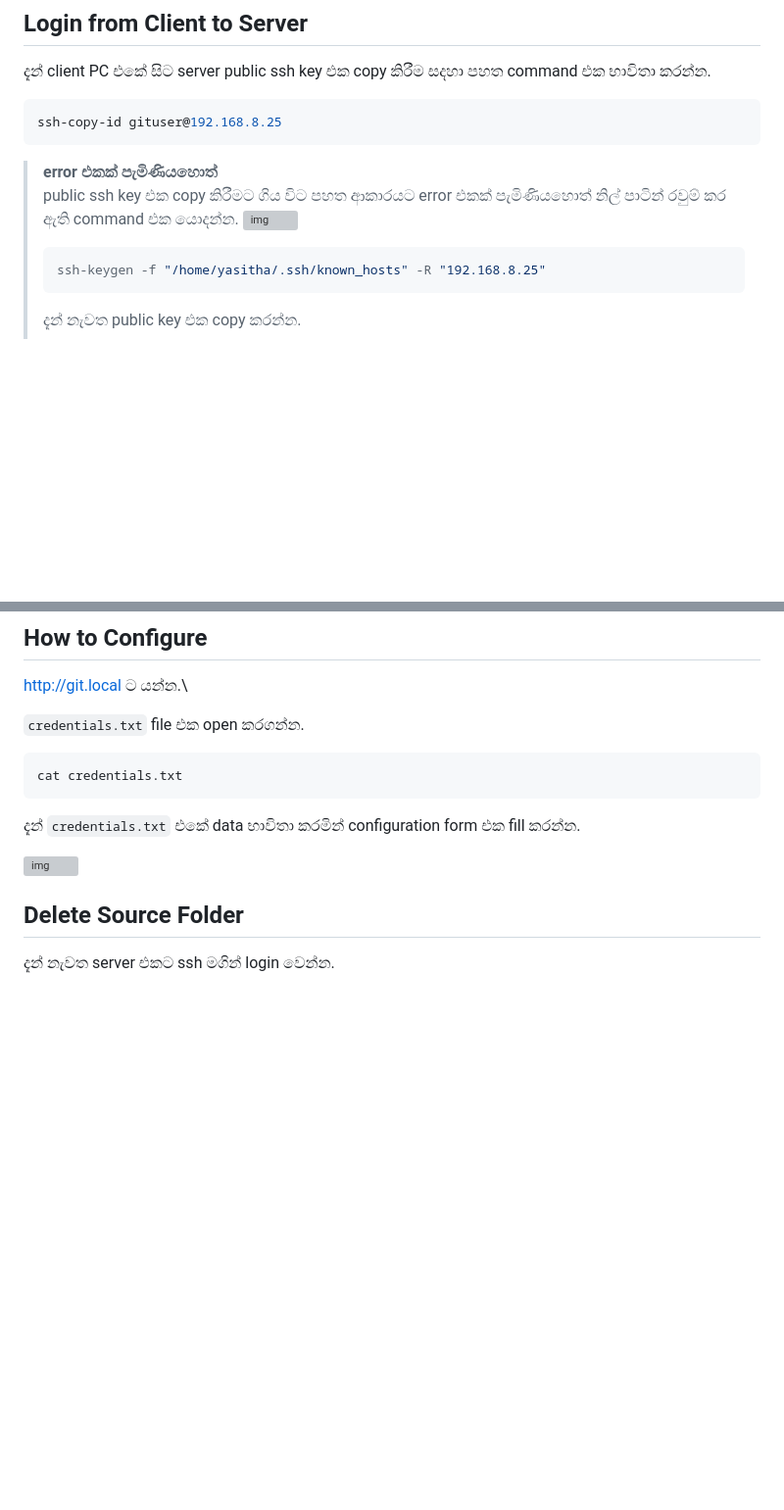
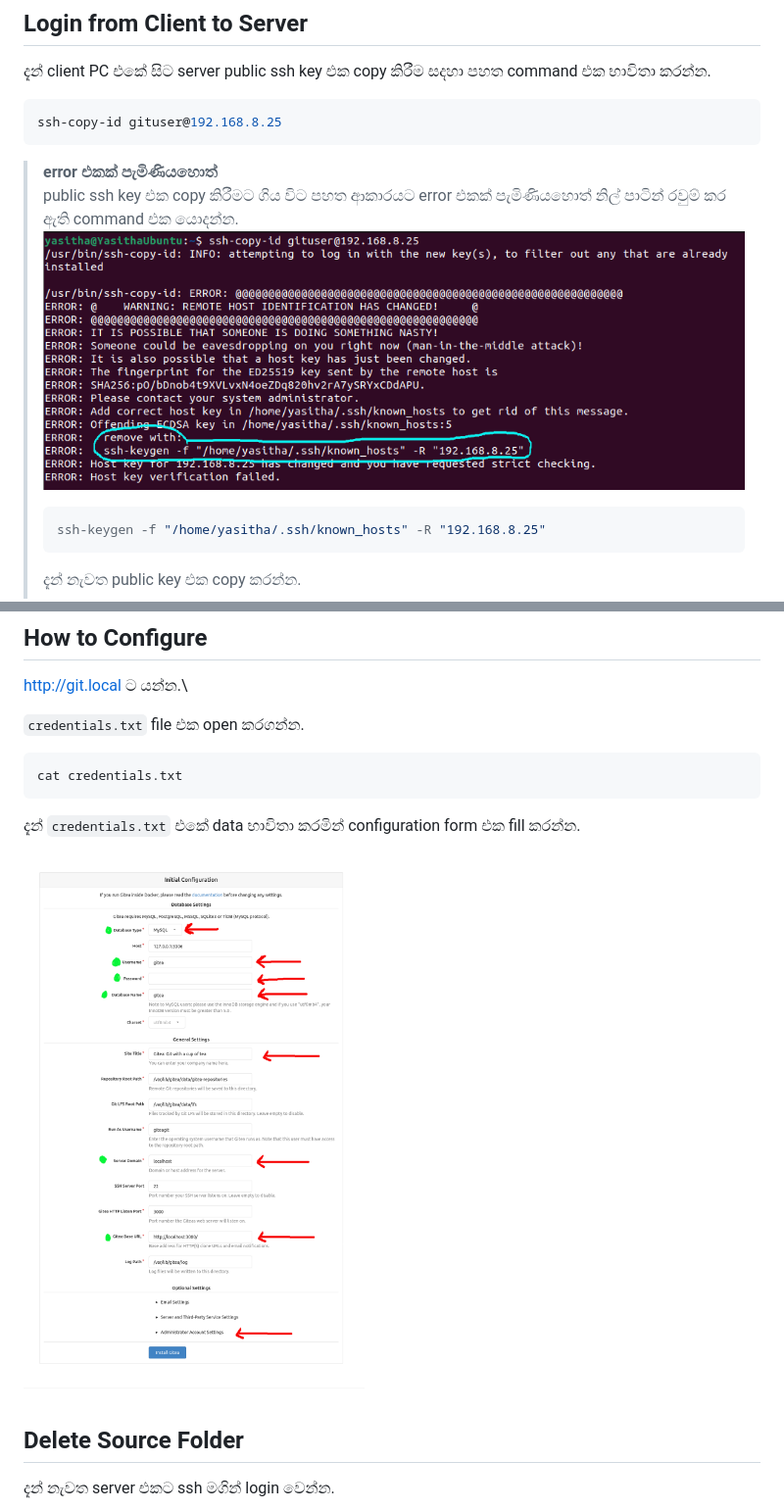
Before and after one commit to y-developer/docs, a Markdown page: ubuntu/setup_gitea.md, 2 parts joined by grey strips. Shown: that part at 98% size. GitHub-like rendering; pictures changed too: images/gitea/config.png (added), images/gitea/ssh_copy_error.png (added); blank space fills up the shorter version; grey boxes are pictures that could not be loaded.

Commit message:
update gitea guide

````diff
--- a/ubuntu/setup_gitea.md
+++ b/ubuntu/setup_gitea.md
@@ -72,7 +72,7 @@ ssh-copy-id gituser@192.168.8.25
 ```
 > **error එකක් පැමිණියහොත්**\
 > public ssh key එක copy කිරීමට ගිය විට පහත ආකාරයට error එකක් පැමිණියහොත් නිල් පාටින් රවුම් කර ඇති command එක යොදන්න.
->![img](./ref/ssh_copy_error.png)
+>![img](../images/gitea/ssh_copy_error.png)
 >```bash
 >ssh-keygen -f "/home/yasitha/.ssh/known_hosts" -R "192.168.8.25"
 >```
@@ -154,7 +154,7 @@ cat credentials.txt
 
 දැන් `credentials.txt` එකේ data භාවිතා කරමින් configuration form එක fill කරන්න.
 
-![img](./ref/config.png)
+![img](../images/gitea/config.png)
 
 ## Delete Source Folder
 
````
